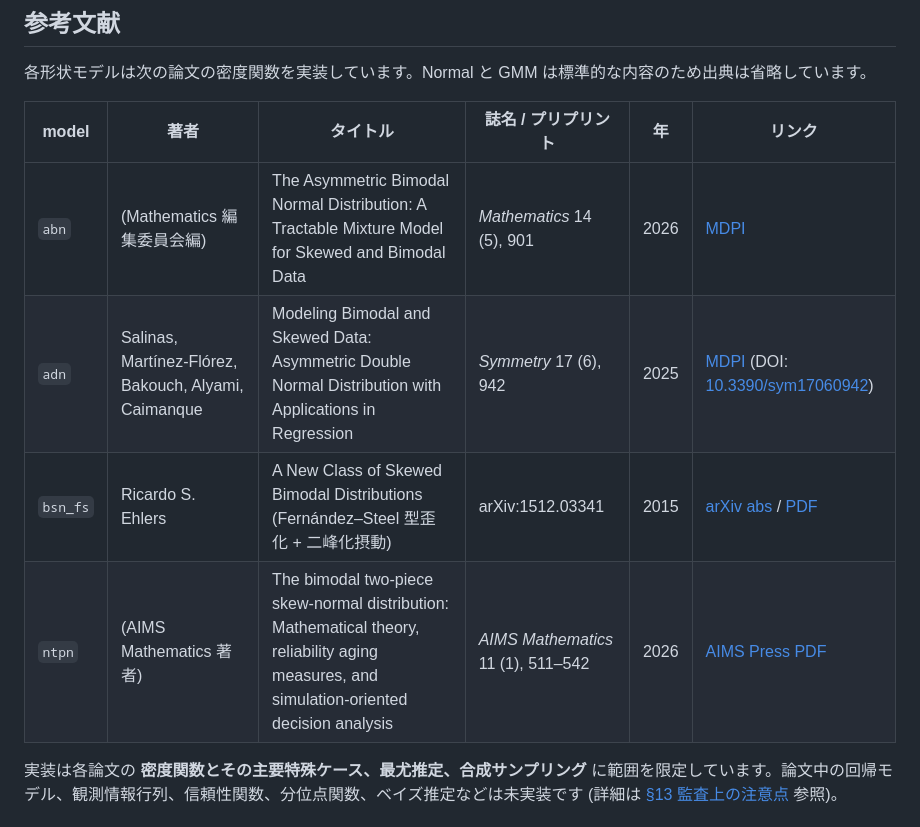
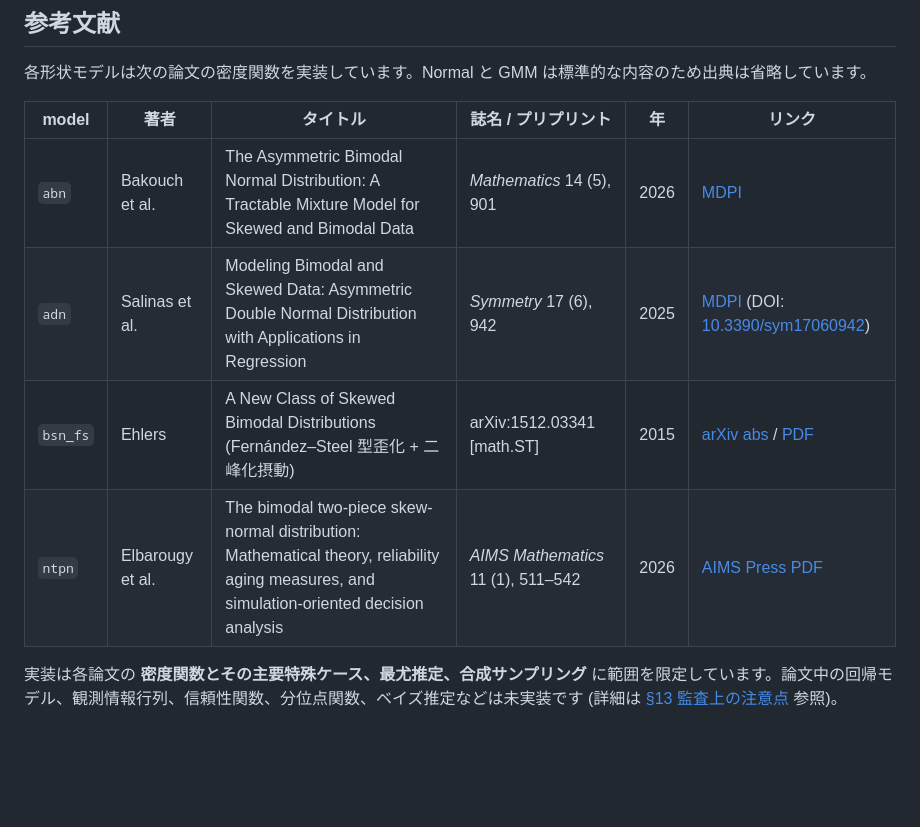
Before and after one commit to yuki-inaho/skewed_bimodal_distribution_fitting, a Markdown page: README.md, the part around one of its changes. Rendered like a GitHub page; blank space fills up the shorter version.

```diff
--- a/README.md
+++ b/README.md
@@ -31,10 +36,10 @@
 
 | model | 著者 | タイトル | 誌名 / プリプリント | 年 | リンク |
 | --- | --- | --- | --- | --- | --- |
-| `abn` | (Mathematics 編集委員会編) | The Asymmetric Bimodal Normal Distribution: A Tractable Mixture Model for Skewed and Bimodal Data | *Mathematics* 14 (5), 901 | 2026 | [MDPI](https://www.mdpi.com/2227-7390/14/5/901) |
-| `adn` | Salinas, Martínez-Flórez, Bakouch, Alyami, Caimanque | Modeling Bimodal and Skewed Data: Asymmetric Double Normal Distribution with Applications in Regression | *Symmetry* 17 (6), 942 | 2025 | [MDPI](https://www.mdpi.com/2073-8994/17/6/942) (DOI: [10.3390/sym17060942](https://doi.org/10.3390/sym17060942)) |
-| `bsn_fs` | Ricardo S. Ehlers | A New Class of Skewed Bimodal Distributions (Fernández–Steel 型歪化 + 二峰化摂動) | arXiv:1512.03341 | 2015 | [arXiv abs](https://arxiv.org/abs/1512.03341) / [PDF](https://arxiv.org/pdf/1512.03341) |
-| `ntpn` | (AIMS Mathematics 著者) | The bimodal two-piece skew-normal distribution: Mathematical theory, reliability aging measures, and simulation-oriented decision analysis | *AIMS Mathematics* 11 (1), 511–542 | 2026 | [AIMS Press PDF](https://www.aimspress.com/aimspress-data/math/2026/1/PDF/math-11-01-022.pdf) |
+| `abn` | Bakouch et al. | The Asymmetric Bimodal Normal Distribution: A Tractable Mixture Model for Skewed and Bimodal Data | *Mathematics* 14 (5), 901 | 2026 | [MDPI](https://www.mdpi.com/2227-7390/14/5/901) |
+| `adn` | Salinas et al. | Modeling Bimodal and Skewed Data: Asymmetric Double Normal Distribution with Applications in Regression | *Symmetry* 17 (6), 942 | 2025 | [MDPI](https://www.mdpi.com/2073-8994/17/6/942) (DOI: [10.3390/sym17060942](https://doi.org/10.3390/sym17060942)) |
+| `bsn_fs` | Ehlers | A New Class of Skewed Bimodal Distributions (Fernández–Steel 型歪化 + 二峰化摂動) | arXiv:1512.03341 [math.ST] | 2015 | [arXiv abs](https://arxiv.org/abs/1512.03341) / [PDF](https://arxiv.org/pdf/1512.03341) |
+| `ntpn` | Elbarougy et al. | The bimodal two-piece skew-normal distribution: Mathematical theory, reliability aging measures, and simulation-oriented decision analysis | *AIMS Mathematics* 11 (1), 511–542 | 2026 | [AIMS Press PDF](https://www.aimspress.com/aimspress-data/math/2026/1/PDF/math-11-01-022.pdf) |
 
 実装は各論文の **密度関数とその主要特殊ケース、最尤推定、合成サンプリング** に範囲を限定しています。論文中の回帰モデル、観測情報行列、信頼性関数、分位点関数、ベイズ推定などは未実装です (詳細は [§13 監査上の注意点](docs/theory_derivations_bimodal_skewfit.md#13-監査上の注意点) 参照)。
 
```
Also changed, not shown: other parts of README.md (+5 -0 lines), docs/fit_summary_overview.png (added), 1 other file.
